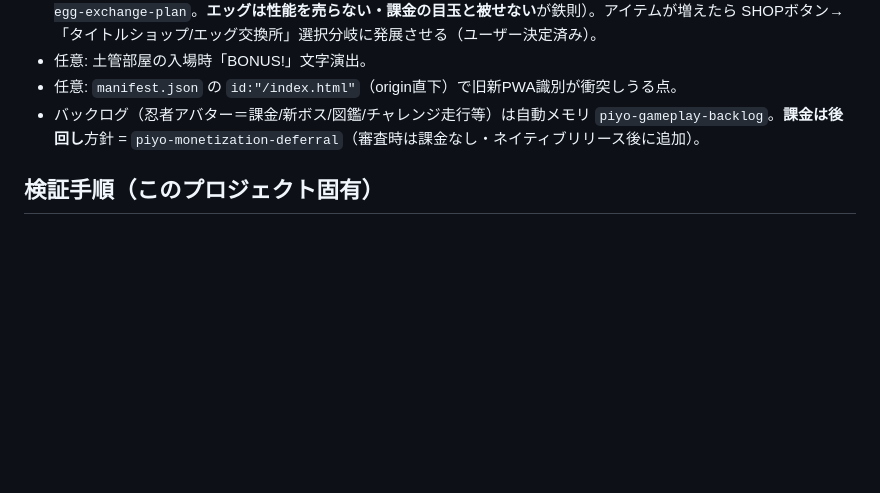
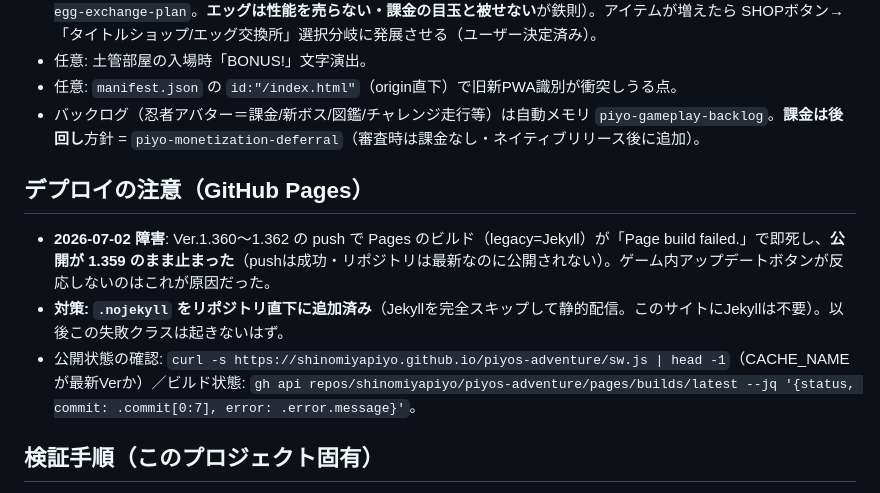
Before and after one commit to shinomiyapiyo/piyos-adventure, a Markdown page: HANDOFF.md, the part around the change. GitHub-like rendering; blank space fills up the shorter version.

Commit message:
docs: Pages ビルド障害(1.360〜)と .nojekyll 対策・公開確認手順を HANDOFF に記録

```diff
--- a/HANDOFF.md
+++ b/HANDOFF.md
@@ -41,6 +41,11 @@
 - 任意: `manifest.json` の `id:"/index.html"`（origin直下）で旧新PWA識別が衝突しうる点。
 - バックログ（忍者アバター＝課金/新ボス/図鑑/チャレンジ走行等）は自動メモリ `piyo-gameplay-backlog`。**課金は後回し**方針 = `piyo-monetization-deferral`（審査時は課金なし・ネイティブリリース後に追加）。
 
+## デプロイの注意（GitHub Pages）
+- **2026-07-02 障害**: Ver.1.360〜1.362 の push で Pages のビルド（legacy=Jekyll）が「Page build failed.」で即死し、**公開が 1.359 のまま止まった**（pushは成功・リポジトリは最新なのに公開されない）。ゲーム内アップデートボタンが反応しないのはこれが原因だった。
+- **対策: `.nojekyll` をリポジトリ直下に追加済み**（Jekyllを完全スキップして静的配信。このサイトにJekyllは不要）。以後この失敗クラスは起きないはず。
+- 公開状態の確認: `curl -s https://shinomiyapiyo.github.io/piyos-adventure/sw.js | head -1`（CACHE_NAMEが最新Verか）／ビルド状態: `gh api repos/shinomiyapiyo/piyos-adventure/pages/builds/latest --jq '{status, commit: .commit[0:7], error: .error.message}'`。
+
 ## 検証手順（このプロジェクト固有）
 - Claude Preview を使用: 一時的に `.claude/launch.json`（python3 -m http.server 8123）を作成→検証後に削除（`.claude/settings.local.json` は消さない）。**横向き（例844×390）にしないと「画面を横向きにしてください」ゲートが出る**。
 - **SWキャッシュ注意**: コード変更後は preview で serviceWorker unregister ＋ caches 全削除してリロードしないと旧コードが出る。
```
